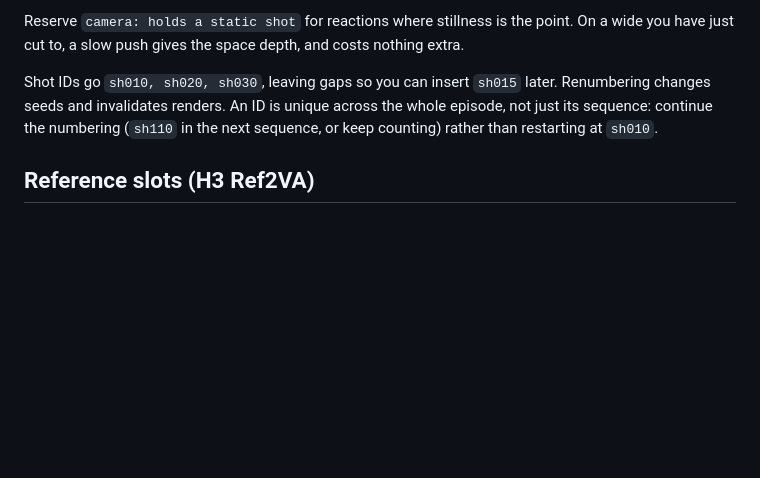
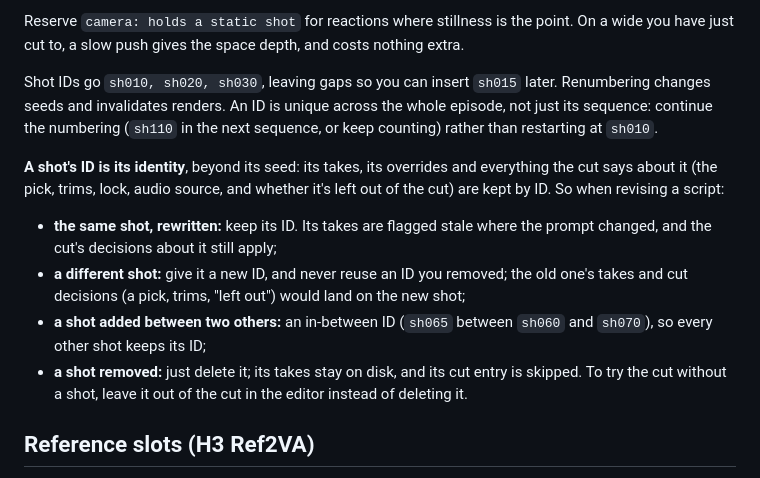
Before and after one commit to bgstratt/h3pipe, a Markdown page: docs/AUTHORING.md, the part around the change. Rendered like a GitHub page; blank space fills up the shorter version.

Commit message:
AUTHORING: a shot's ID carries its takes and cut decisions; don't reuse one for another shot
Co-Authored-By: Claude Opus 5.5 (1M context) <noreply@anthropic.com>

```diff
--- a/docs/AUTHORING.md
+++ b/docs/AUTHORING.md
@@ -1267,6 +1267,19 @@ changes seeds and invalidates renders. An ID is unique across the whole episode,
 sequence: continue the numbering (`sh110` in the next sequence, or keep counting) rather than
 restarting at `sh010`.
 
+**A shot's ID is its identity**, beyond its seed: its takes, its overrides and everything the
+cut says about it (the pick, trims, lock, audio source, and whether it's left out of the cut)
+are kept by ID. So when revising a script:
+
+- **the same shot, rewritten:** keep its ID. Its takes are flagged stale where the prompt
+  changed, and the cut's decisions about it still apply;
+- **a different shot:** give it a new ID, and never reuse an ID you removed; the old one's
+  takes and cut decisions (a pick, trims, "left out") would land on the new shot;
+- **a shot added between two others:** an in-between ID (`sh065` between `sh060` and `sh070`),
+  so every other shot keeps its ID;
+- **a shot removed:** just delete it; its takes stay on disk, and its cut entry is skipped.
+  To try the cut without a shot, leave it out of the cut in the editor instead of deleting it.
+
 ## Reference slots (H3 Ref2VA)
 
 This section is about the default target, `minimax_h3_ref2va`. The other targets take no
```
Also changed, not shown: prompts/SKILL.md (+13 -0 lines), prompts/h3-script.instructions.md (+13 -0 lines).
